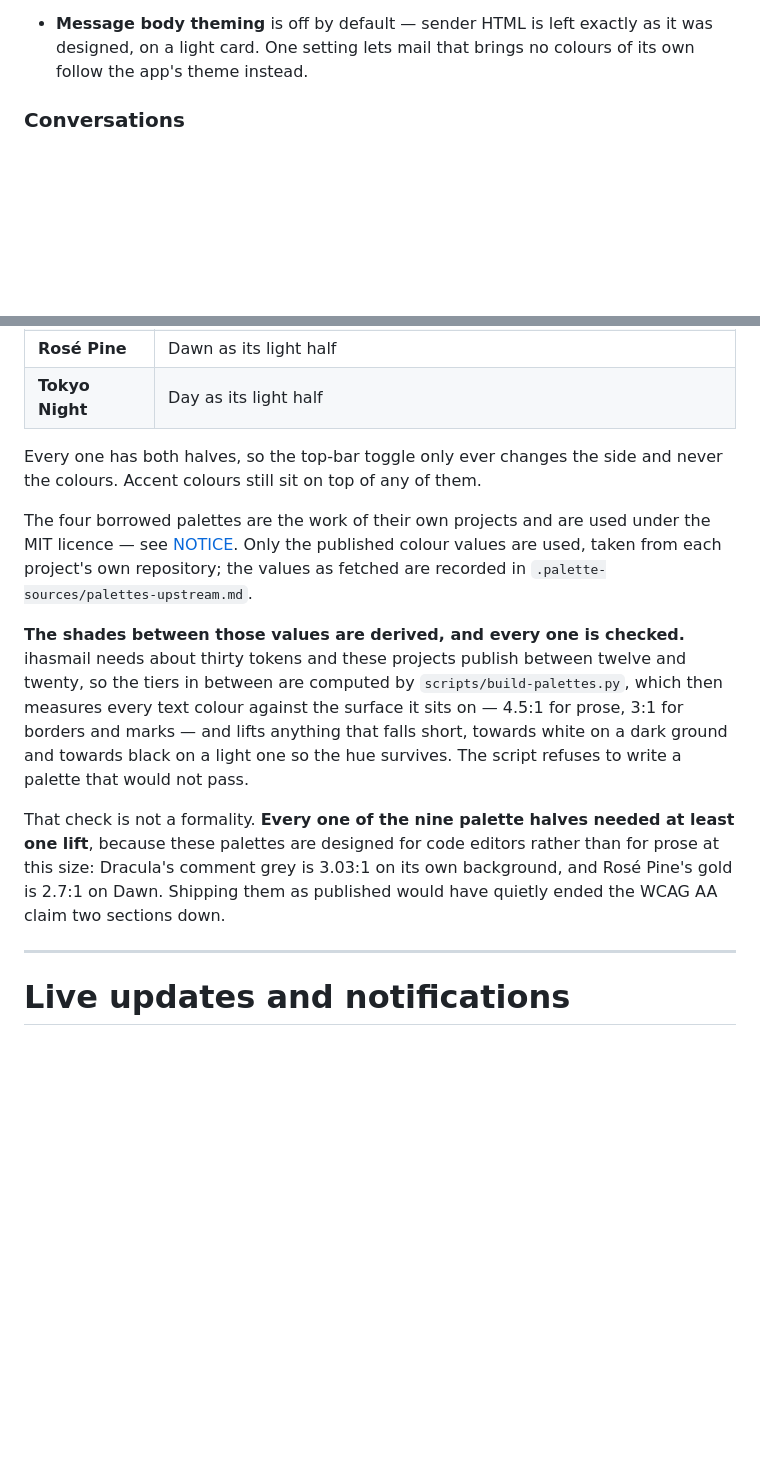
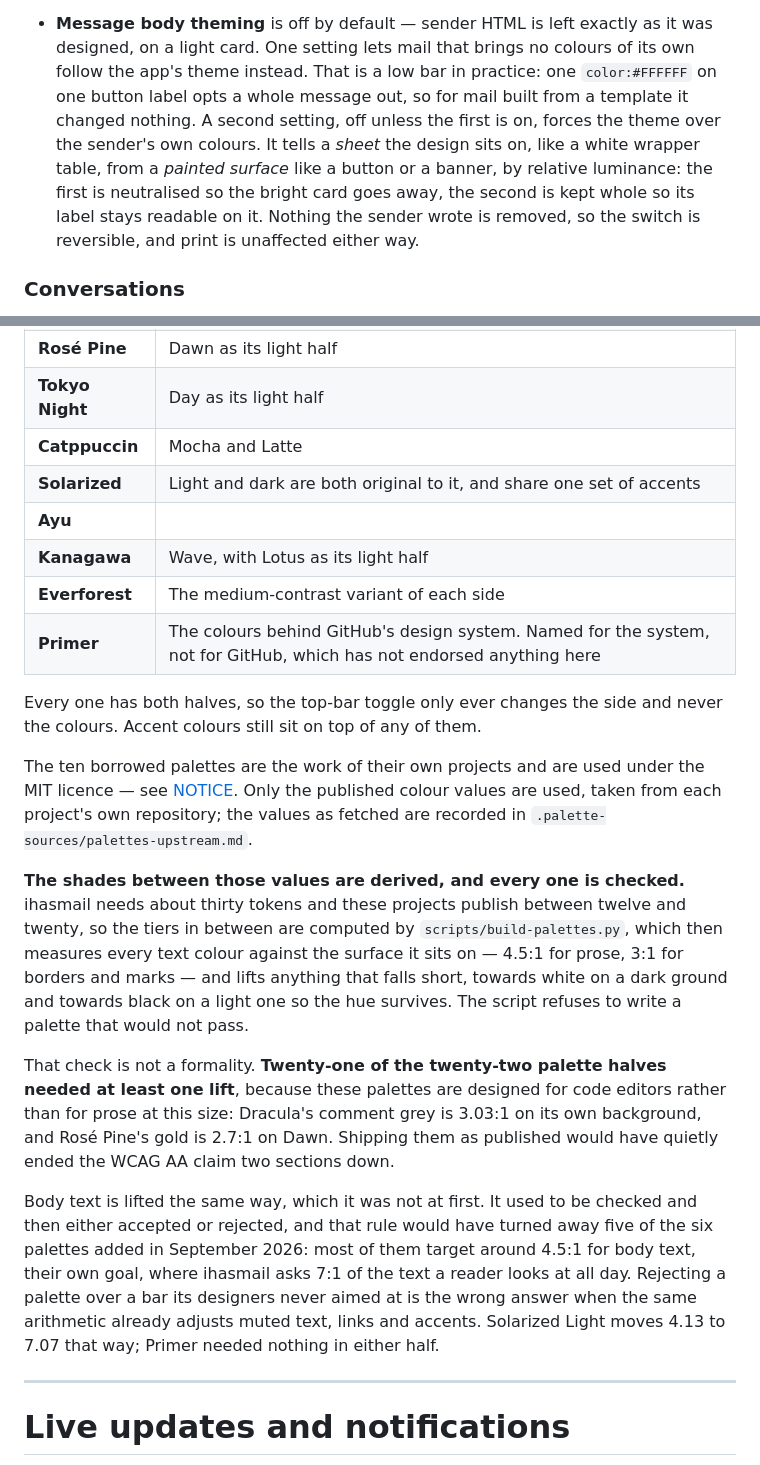
Before and after one commit to Coffey-Labs/ihasmail, a Markdown page: FEATURES.md, 2 parts joined by grey strips. Drawn GitHub-style; blank space fills up the shorter version.

Commit message:
Catch the README and FEATURES up with the themes and 0.16.21
Themes were not in "What's in it" at all, which is odd for something a
reader sees before anything else. There is now a bullet for the twelve,
saying that palette and light-or-dark are separate choices and that a
palette which would not meet the contrast this app claims is not written.

FEATURES lists the six new palettes and what each borrows for its light
half, and records the rule that changed with them: body text used to be
checked and then accepted or rejected, which would have turned away five
of the six over a bar their designers never aimed at, so it is now lifted
along its own hue like every other text tone. Twenty-one of the twenty-two
borrowed halves need at least one lift.

The message-theming entry gained the second switch, including why the
first one alone did nothing for most real mail.

The Stalwart section records what the release is validated against rather
than only what it requires: 0.16.21, run against a real instance, with the
four client-visible JMAP changes named. The mock section gains its third
switch and says it tracks the current release, confirms each behaviour
against a real server first, and rewrites rather than deletes the test
that pinned an old behaviour.

```diff
--- a/FEATURES.md
+++ b/FEATURES.md
@@ -365,7 +365,15 @@ same query string — so what it builds can be read, edited and learned from.
   these headers shows nothing.
 - **Message body theming** is off by default — sender HTML is left exactly as it
   was designed, on a light card. One setting lets mail that brings no colours of
-  its own follow the app's theme instead.
+  its own follow the app's theme instead. That is a low bar in practice: one
+  `color:#FFFFFF` on one button label opts a whole message out, so for mail
+  built from a template it changed nothing. A second setting, off unless the
+  first is on, forces the theme over the sender's own colours. It tells a
+  *sheet* the design sits on, like a white wrapper table, from a *painted
+  surface* like a button or a banner, by relative luminance: the first is
+  neutralised so the bright card goes away, the second is kept whole so its
+  label stays readable on it. Nothing the sender wrote is removed, so the
+  switch is reversible, and print is unaffected either way.
 
 ### Conversations
 
@@ -1019,11 +1027,17 @@ at two.
 | **Gruvbox** | |
 | **Rosé Pine** | Dawn as its light half |
 | **Tokyo Night** | Day as its light half |
+| **Catppuccin** | Mocha and Latte |
+| **Solarized** | Light and dark are both original to it, and share one set of accents |
+| **Ayu** | |
+| **Kanagawa** | Wave, with Lotus as its light half |
+| **Everforest** | The medium-contrast variant of each side |
+| **Primer** | The colours behind GitHub's design system. Named for the system, not for GitHub, which has not endorsed anything here |
 
 Every one has both halves, so the top-bar toggle only ever changes the side and
 never the colours. Accent colours still sit on top of any of them.
 
-The four borrowed palettes are the work of their own projects and are used
+The ten borrowed palettes are the work of their own projects and are used
 under the MIT licence — see [NOTICE](NOTICE). Only the published colour values
 are used, taken from each project's own repository; the values as fetched are
 recorded in `.palette-sources/palettes-upstream.md`.
@@ -1037,11 +1051,20 @@ anything that falls short, towards white on a dark ground and towards black on
 a light one so the hue survives. The script refuses to write a palette that
 would not pass.
 
-That check is not a formality. **Every one of the nine palette halves needed at
-least one lift**, because these palettes are designed for code editors rather
-than for prose at this size: Dracula's comment grey is 3.03:1 on its own
-background, and Rosé Pine's gold is 2.7:1 on Dawn. Shipping them as published
-would have quietly ended the WCAG AA claim two sections down.
+That check is not a formality. **Twenty-one of the twenty-two palette halves
+needed at least one lift**, because these palettes are designed for code
+editors rather than for prose at this size: Dracula's comment grey is 3.03:1 on
+its own background, and Rosé Pine's gold is 2.7:1 on Dawn. Shipping them as
+published would have quietly ended the WCAG AA claim two sections down.
+
+Body text is lifted the same way, which it was not at first. It used to be
+checked and then either accepted or rejected, and that rule would have turned
+away five of the six palettes added in September 2026: most of them target
+around 4.5:1 for body text, their own goal, where ihasmail asks 7:1 of the text
+a reader looks at all day. Rejecting a palette over a bar its designers never
+aimed at is the wrong answer when the same arithmetic already adjusts muted
+text, links and accents. Solarized Light moves 4.13 to 7.07 that way; Primer
+needed nothing in either half.
 
 ---
 
```
Also changed, not shown: README.md (+22 -2 lines).
